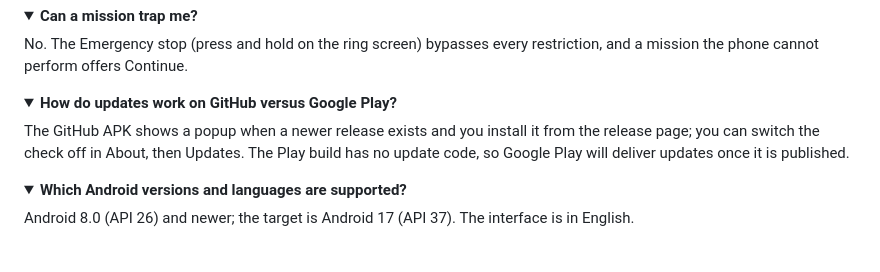
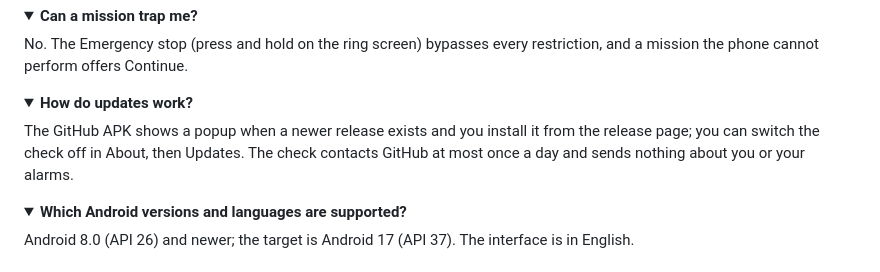
Before and after one commit to riyadmondol2006/WakeNudge, a Markdown page: README.md, the part around the change. GitHub-like rendering; folded sections open.

Commit message:
README: updates FAQ describes the GitHub APK only

```diff
--- a/README.md
+++ b/README.md
@@ -228,11 +228,11 @@ perform offers Continue.
 </details>
 
 <details>
-<summary><strong>How do updates work on GitHub versus Google Play?</strong></summary>
+<summary><strong>How do updates work?</strong></summary>
 
 The GitHub APK shows a popup when a newer release exists and you install it from the release page; you can switch the
-check off in About, then Updates. The Play build has no update code, so Google Play will deliver updates once it is
-published.
+check off in About, then Updates. The check contacts GitHub at most once a day and sends nothing about you or your
+alarms.
 </details>
 
 <details>
```
